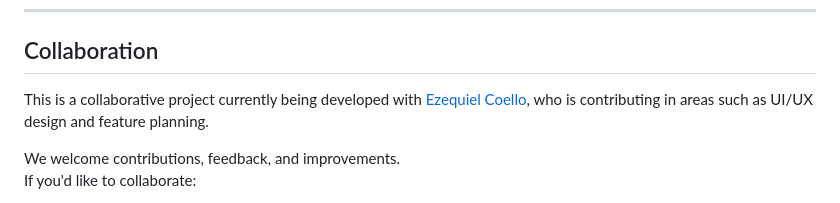
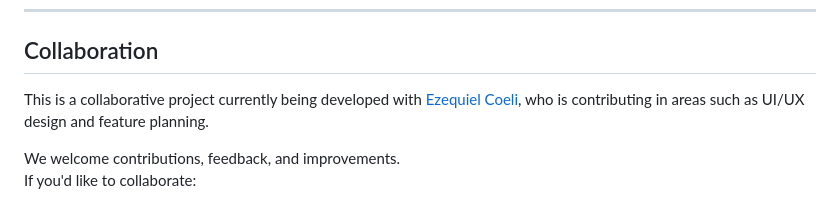
Before and after one commit to marcdevelopez/shuttlebiz, a Markdown page: README.md, the part around the change. GitHub-like rendering.

Commit message:
fix: correct Ezequiel's last name in collaboration section
- Update from 'Coello' to 'Coeli' in contributor information

```diff
--- a/README.md
+++ b/README.md
@@ -70,7 +70,7 @@ Here are some early in-app screens and mockups from the ShuttleBiz development:
 
 ## Collaboration
 
-This is a collaborative project currently being developed with [Ezequiel Coello](https://github.com/ezecoeli), who is contributing in areas such as UI/UX design and feature planning.
+This is a collaborative project currently being developed with [Ezequiel Coeli](https://github.com/ezecoeli), who is contributing in areas such as UI/UX design and feature planning.
 
 We welcome contributions, feedback, and improvements.
 If you'd like to collaborate:
```
